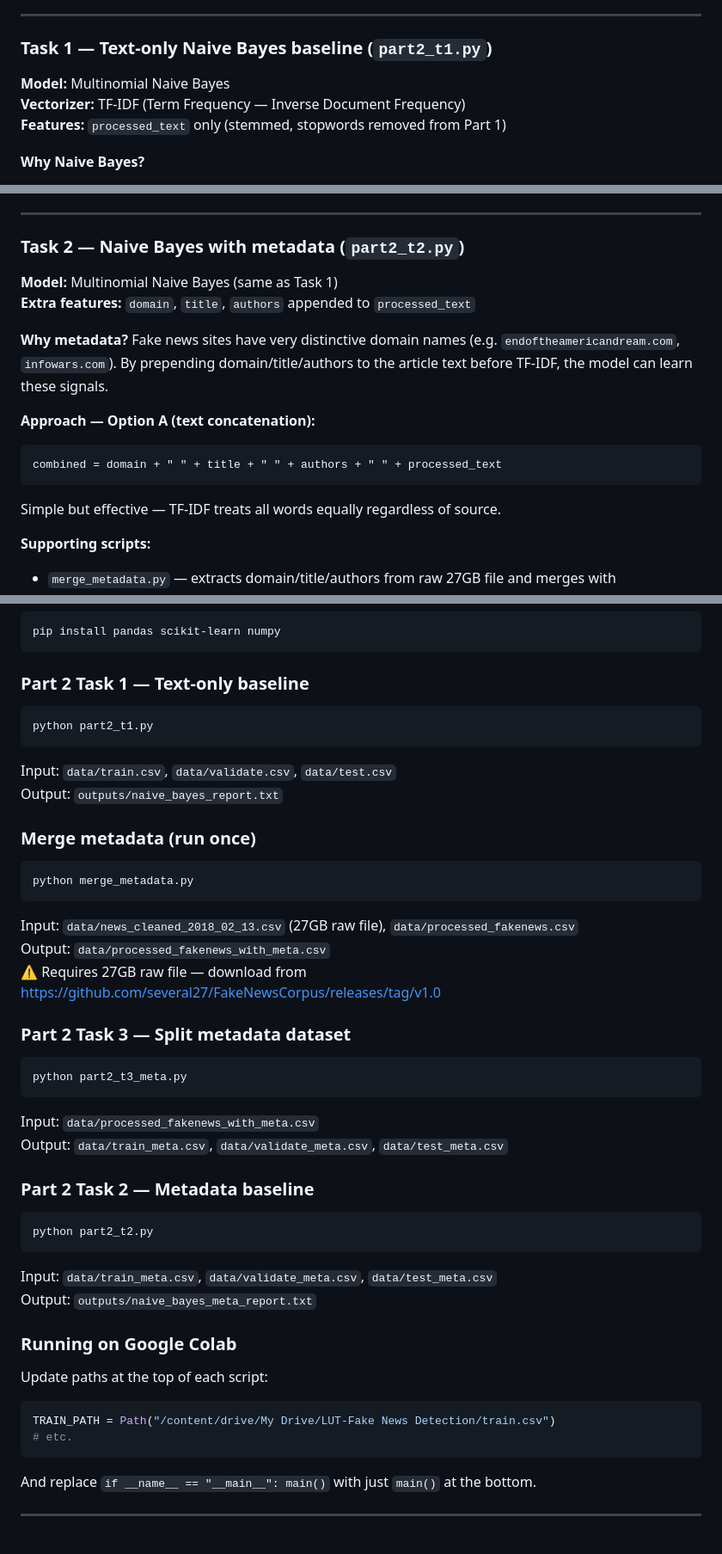
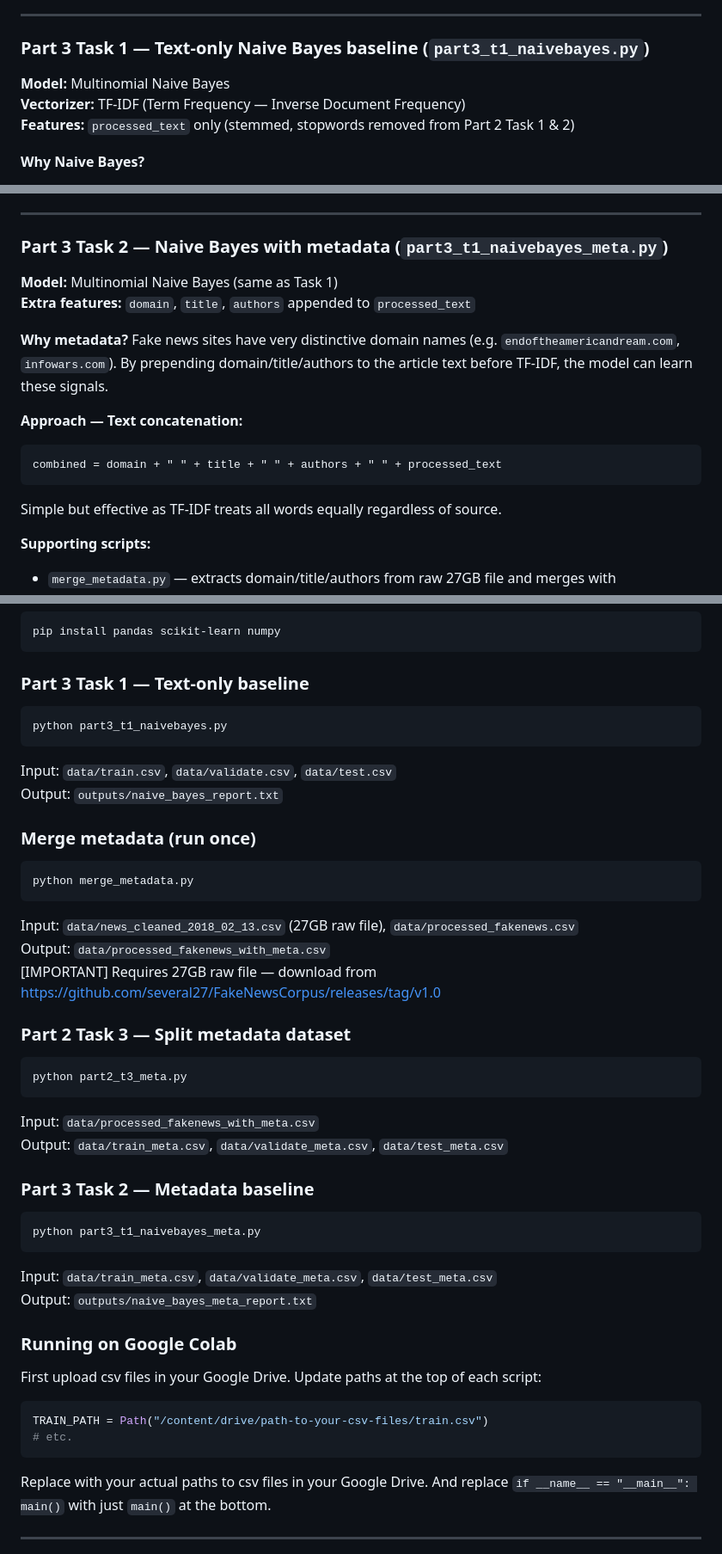
Before and after one commit to RobinQuanNguyen/LUT-Fake-news-detection, a Markdown page: Code/naive_bayes.md, 3 parts joined by grey strips. Shown at 86% size. Drawn GitHub-style.

Commit message:
Update tasks and file references in naive_bayes.md

````diff
--- a/Code/naive_bayes.md
+++ b/Code/naive_bayes.md
@@ -26,11 +25,11 @@ These labels are too ambiguous — a politically biased article is not necessari
 
 ---
 
-### Task 1 — Text-only Naive Bayes baseline (`part2_t1.py`)
+### Part 3 Task 1 — Text-only Naive Bayes baseline (`part3_t1_naivebayes.py`)
 
 **Model:** Multinomial Naive Bayes
 **Vectorizer:** TF-IDF (Term Frequency — Inverse Document Frequency)
-**Features:** `processed_text` only (stemmed, stopwords removed from Part 1)
+**Features:** `processed_text` only (stemmed, stopwords removed from Part 2 Task 1 & 2)
 
 **Why Naive Bayes?**
 - Fast to train even on millions of rows
@@ -53,7 +52,7 @@ The goal is fake news detection. Missing a fake article (false negative) is more
 
 ---
 
-### Task 2 — Naive Bayes with metadata (`part2_t2.py`)
+### Part 3 Task 2 — Naive Bayes with metadata (`part3_t1_naivebayes_meta.py`)
 
 **Model:** Multinomial Naive Bayes (same as Task 1)
 **Extra features:** `domain`, `title`, `authors` appended to `processed_text`
@@ -61,11 +60,11 @@ The goal is fake news detection. Missing a fake article (false negative) is more
 **Why metadata?**
 Fake news sites have very distinctive domain names (e.g. `endoftheamericandream.com`, `infowars.com`). By prepending domain/title/authors to the article text before TF-IDF, the model can learn these signals.
 
-**Approach — Option A (text concatenation):**
+**Approach — Text concatenation:**
 ```
 combined = domain + " " + title + " " + authors + " " + processed_text
 ```
-Simple but effective — TF-IDF treats all words equally regardless of source.
+Simple but effective as TF-IDF treats all words equally regardless of source.
 
 **Supporting scripts:**
 - `merge_metadata.py` — extracts domain/title/authors from raw 27GB file and merges with `processed_fakenews.csv`
@@ -80,9 +79,9 @@ Simple but effective — TF-IDF treats all words equally regardless of source.
 pip install pandas scikit-learn numpy
 ```
 
-### Part 2 Task 1 — Text-only baseline
+### Part 3 Task 1 — Text-only baseline
 ```bash
-python part2_t1.py
+python part3_t1_naivebayes.py
 ```
 Input: `data/train.csv`, `data/validate.csv`, `data/test.csv`
 Output: `outputs/naive_bayes_report.txt`
@@ -93,7 +92,7 @@ python merge_metadata.py
 ```
 Input: `data/news_cleaned_2018_02_13.csv` (27GB raw file), `data/processed_fakenews.csv`
 Output: `data/processed_fakenews_with_meta.csv`
-⚠️ Requires 27GB raw file — download from https://github.com/several27/FakeNewsCorpus/releases/tag/v1.0
+[IMPORTANT] Requires 27GB raw file — download from https://github.com/several27/FakeNewsCorpus/releases/tag/v1.0
 
 ### Part 2 Task 3 — Split metadata dataset
 ```bash
@@ -102,19 +101,22 @@ python part2_t3_meta.py
 Input: `data/processed_fakenews_with_meta.csv`
 Output: `data/train_meta.csv`, `data/validate_meta.csv`, `data/test_meta.csv`
 
-### Part 2 Task 2 — Metadata baseline
+### Part 3 Task 2 — Metadata baseline
 ```bash
-python part2_t2.py
+python part3_t1_naivebayes_meta.py
 ```
 Input: `data/train_meta.csv`, `data/validate_meta.csv`, `data/test_meta.csv`
 Output: `outputs/naive_bayes_meta_report.txt`
 
 ### Running on Google Colab
+
+First upload csv files in your Google Drive.
 Update paths at the top of each script:
 ```python
-TRAIN_PATH = Path("/content/drive/My Drive/LUT-Fake News Detection/train.csv")
+TRAIN_PATH = Path("/content/drive/path-to-your-csv-files/train.csv")
 # etc.
 ```
+Replace with your actual paths to csv files in your Google Drive.
 And replace `if __name__ == "__main__": main()` with just `main()` at the bottom.
 
 ---
````
Also changed, not shown: other parts of Code/naive_bayes.md (+3 -4 lines).
